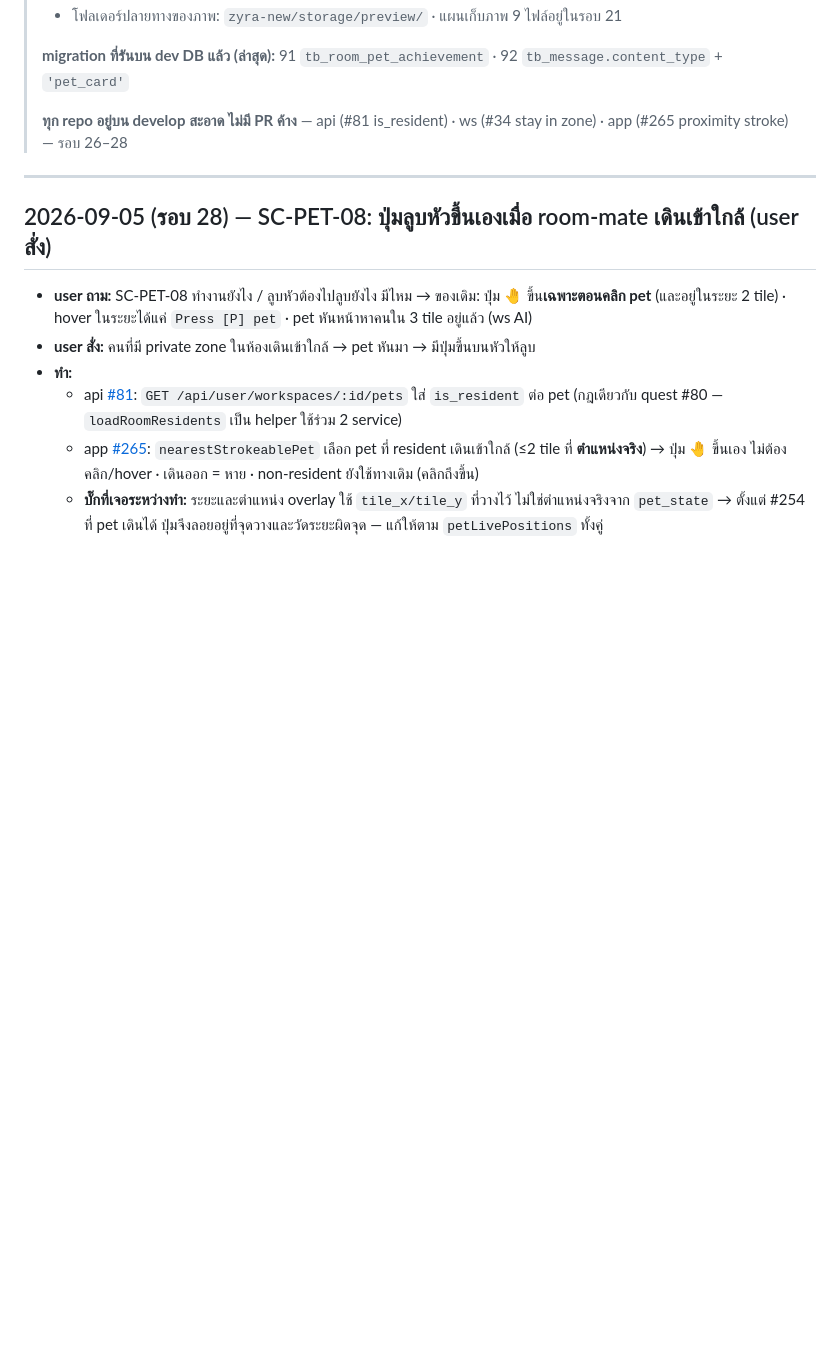
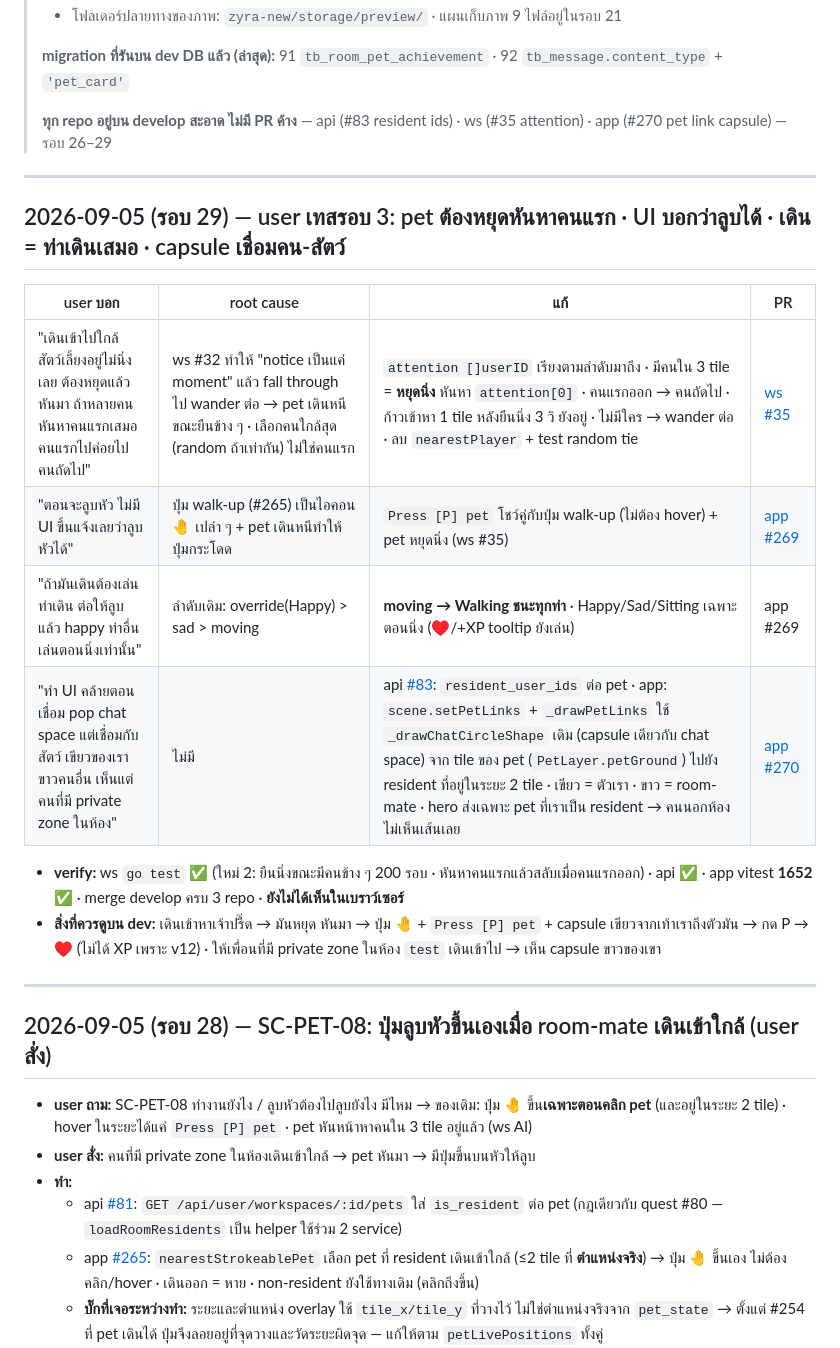
Before and after one commit to N2Pluto/zyra-doc, a Markdown page: plan/Roompet/progress.md, the part around the change. Rendered like a GitHub page; blank space fills up the shorter version.

Commit message:
docs(roompet): round 29 — pet attention, walk-priority, [P] hint, pet↔resident capsule
Co-Authored-By: Claude Opus 5 <noreply@anthropic.com>

```diff
--- a/plan/Roompet/progress.md
+++ b/plan/Roompet/progress.md
@@ -16,7 +16,21 @@
 >
 > **migration ที่รันบน dev DB แล้ว (ล่าสุด):** 91 `tb_room_pet_achievement` · 92 `tb_message.content_type` + `'pet_card'`
 >
-> **ทุก repo อยู่บน develop สะอาด ไม่มี PR ค้าง** — api (#81 is_resident) · ws (#34 stay in zone) · app (#265 proximity stroke) — รอบ 26–28
+> **ทุก repo อยู่บน develop สะอาด ไม่มี PR ค้าง** — api (#83 resident ids) · ws (#35 attention) · app (#270 pet link capsule) — รอบ 26–29
+
+---
+
+## 2026-09-05 (รอบ 29) — user เทสรอบ 3: pet ต้องหยุดหันหาคนแรก · UI บอกว่าลูบได้ · เดิน = ท่าเดินเสมอ · capsule เชื่อมคน-สัตว์
+
+| user บอก | root cause | แก้ | PR |
+|---|---|---|---|
+| "เดินเข้าไปใกล้ สัตว์เลี้ยงอยู่ไม่นิ่งเลย ต้องหยุดแล้วหันมา ถ้าหลายคนหันหาคนแรกเสมอ คนแรกไปค่อยไปคนถัดไป" | ws #32 ทำให้ "notice เป็นแค่ moment" แล้ว fall through ไป wander ต่อ → pet เดินหนีขณะยืนข้าง ๆ · เลือกคนใกล้สุด (random ถ้าเท่ากัน) ไม่ใช่คนแรก | `attention []userID` เรียงตามลำดับมาถึง · มีคนใน 3 tile = **หยุดนิ่ง** หันหา `attention[0]` · คนแรกออก → คนถัดไป · ก้าวเข้าหา 1 tile หลังยืนนิ่ง 3 วิ ยังอยู่ · ไม่มีใคร → wander ต่อ · ลบ `nearestPlayer` + test random tie | [ws #35](https://github.com/Maximumsoft-Co-LTD/zyra-ws/pull/35) |
+| "ตอนจะลูบหัว ไม่มี UI ขึ้นแจ้งเลยว่าลูบหัวได้" | ปุ่ม walk-up (#265) เป็นไอคอน 🤚 เปล่า ๆ + pet เดินหนีทำให้ปุ่มกระโดด | `Press [P] pet` โชว์คู่กับปุ่ม walk-up (ไม่ต้อง hover) + pet หยุดนิ่ง (ws #35) | [app #269](https://github.com/Maximumsoft-Co-LTD/zyra-app/pull/269) |
+| "ถ้ามันเดินต้องเล่นท่าเดิน ต่อให้ลูบแล้ว happy ท่าอื่นเล่นตอนนิ่งเท่านั้น" | ลำดับเดิม: override(Happy) > sad > moving | **moving → Walking ชนะทุกท่า** · Happy/Sad/Sitting เฉพาะตอนนิ่ง (♥/+XP tooltip ยังเล่น) | app #269 |
+| "ทำ UI คล้ายตอนเชื่อม pop chat space แต่เชื่อมกับสัตว์ เขียวของเรา ขาวคนอื่น เห็นแต่คนที่มี private zone ในห้อง" | ไม่มี | api [#83](https://github.com/Maximumsoft-Co-LTD/zyra-api/pull/83): `resident_user_ids` ต่อ pet · app: `scene.setPetLinks` + `_drawPetLinks` ใช้ `_drawChatCircleShape` เดิม (capsule เดียวกับ chat space) จาก tile ของ pet (`PetLayer.petGround`) ไปยัง resident ที่อยู่ในระยะ 2 tile · เขียว = ตัวเรา · ขาว = room-mate · hero ส่งเฉพาะ pet ที่เราเป็น resident → คนนอกห้องไม่เห็นเส้นเลย | [app #270](https://github.com/Maximumsoft-Co-LTD/zyra-app/pull/270) |
+
+- **verify:** ws `go test` ✅ (ใหม่ 2: ยืนนิ่งขณะมีคนข้าง ๆ 200 รอบ · หันหาคนแรกแล้วสลับเมื่อคนแรกออก) · api ✅ · app vitest **1652** ✅ · merge develop ครบ 3 repo · **ยังไม่ได้เห็นในเบราว์เซอร์**
+- **สิ่งที่ควรดูบน dev:** เดินเข้าหาเจ้าปรื๊ด → มันหยุด หันมา → ปุ่ม 🤚 + `Press [P] pet` + capsule เขียวจากเท้าเราถึงตัวมัน → กด P → ♥ (ไม่ได้ XP เพราะ v12) · ให้เพื่อนที่มี private zone ในห้อง `test` เดินเข้าไป → เห็น capsule ขาวของเขา
 
 ---
 
```
Also changed, not shown: plan/Roompet/clickup-audit-2026-09-05.md (+5 -2 lines).
